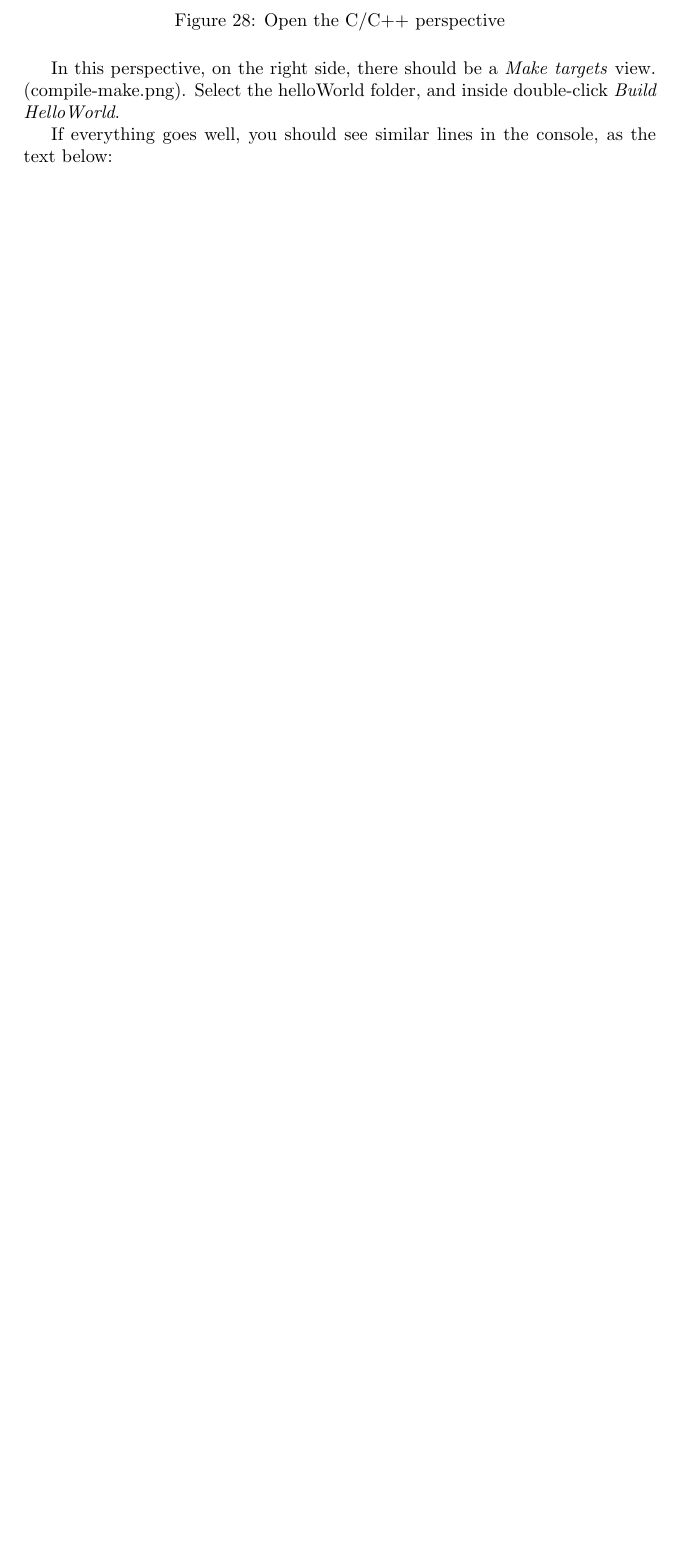
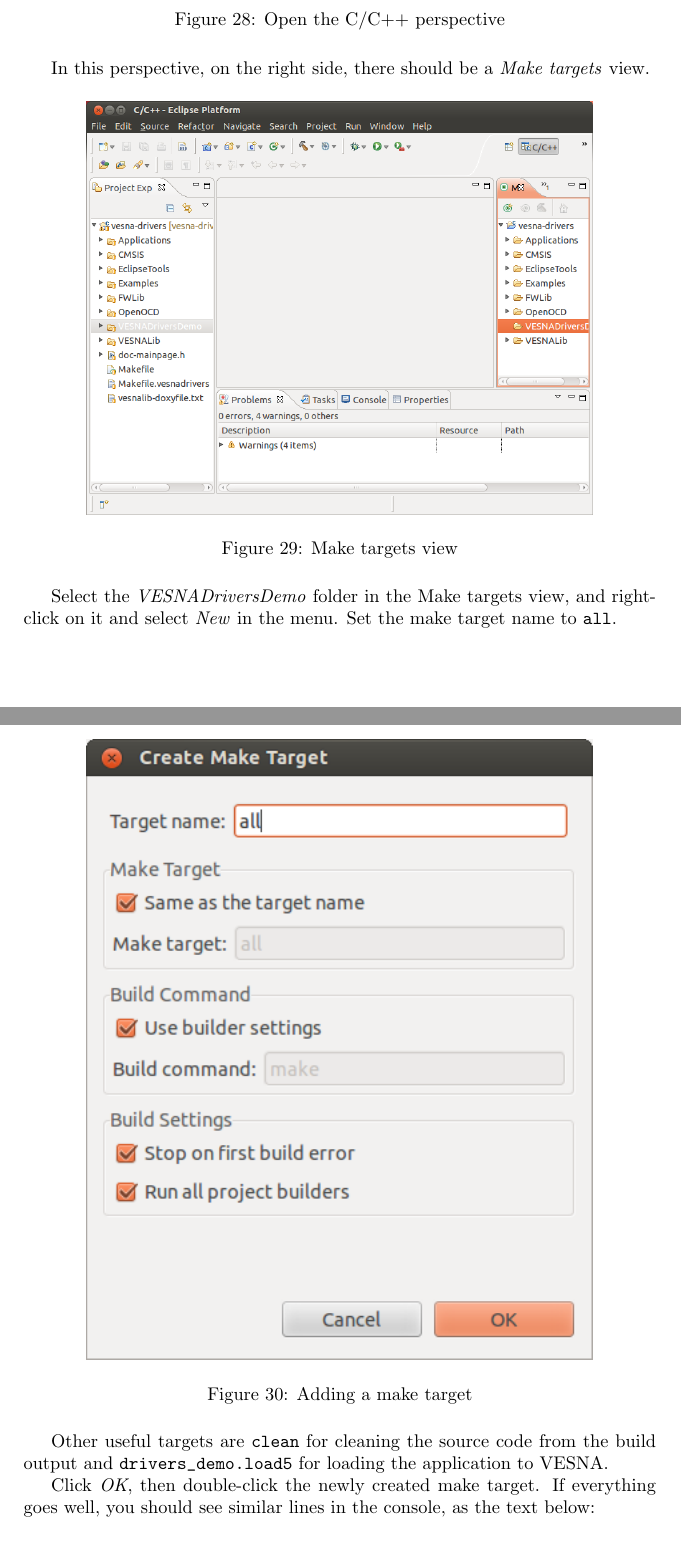
Before and after one commit to sensorlab/vesna-manual, a LaTeX document (install-guide-linux.tex): part of page 31 of 43 before the commit and two parts of pages 31 and 32 of 45 after it, the two joined at a grey line, cut so that both start at the same text, the shorter picture padded with empty space. Compiled offline with pdfLaTeX.

Commit message:
comilation, partial

```diff
--- a/install-guide-linux.tex
+++ b/install-guide-linux.tex
@@ -616,9 +620,31 @@ See Figure \ref{fig:compile-c-perspective}.
     \end{figure}
 
 In this perspective,
-on the right side, there should be a \emph{Make targets} view. (compile-make.png).
-Select the helloWorld folder, and inside double-click \emph{Build HelloWorld}.
+on the right side, there should be a \emph{Make targets} view.
 
+    \begin{figure}[H]
+    \centering
+        \includegraphics[width=0.8\textwidth]{./install-guide-linux-images/compile-make.png}
+        \caption{Make targets view}
+        \label{fig:compile-make}
+    \end{figure}
+
+Select the \emph{VESNADriversDemo} folder in the Make targets view,
+and right-click on it and select \emph{New} in the menu.
+Set the make target name to \verb+all+.
+
+    \begin{figure}[H]
+    \centering
+        \includegraphics[width=0.8\textwidth]{./install-guide-linux-images/compile-add-target.png}
+        \caption{Adding a make target}
+        \label{fig:compile-add-target}
+    \end{figure}
+
+Other useful targets are \verb+clean+ for cleaning the source code from the
+build output and \verb+drivers_demo.load5+ for loading the application
+to VESNA.
+
+Click \emph{OK}, then double-click the newly created make target.
 If everything goes well, you should see similar lines in the console, as the text below:
 
     \begin{figure}[H]
```
Also changed, not shown: install-guide-linux-images/compile-add-target.png (added), install-guide-linux-images/compile-c-perspective.png, install-guide-linux-images/compile-external-tools.png, install-guide-linux-images/compile-make.png, install-guide-linux-images/compile-result.png, install-guide-linux.tex (13 more changed lines).
